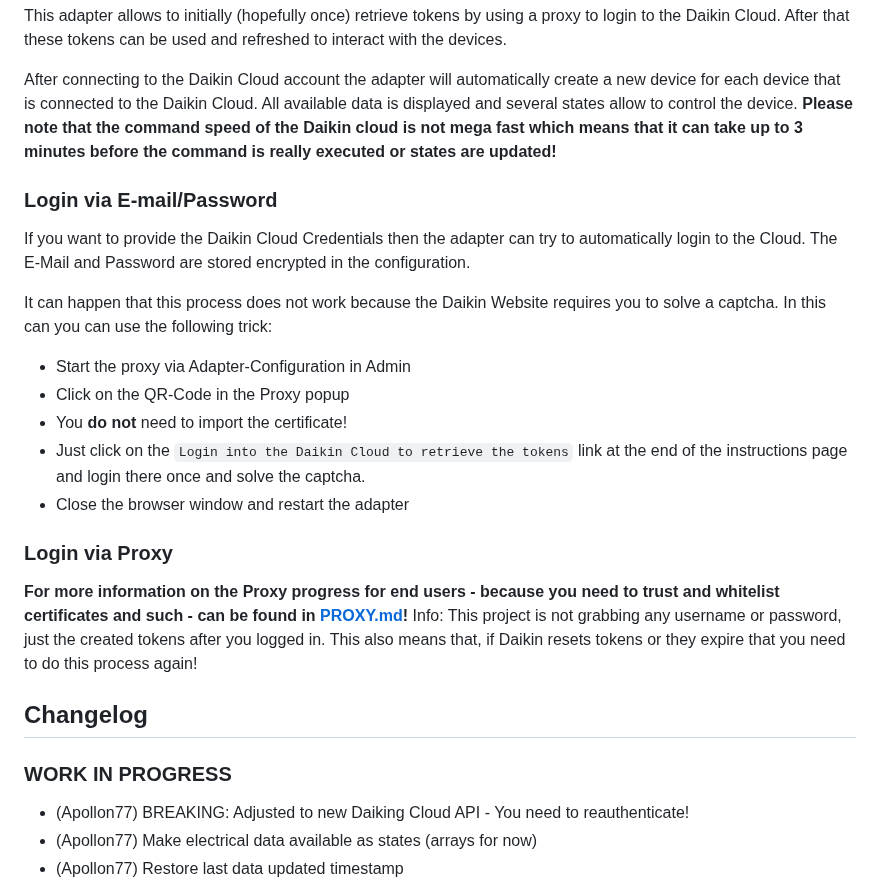
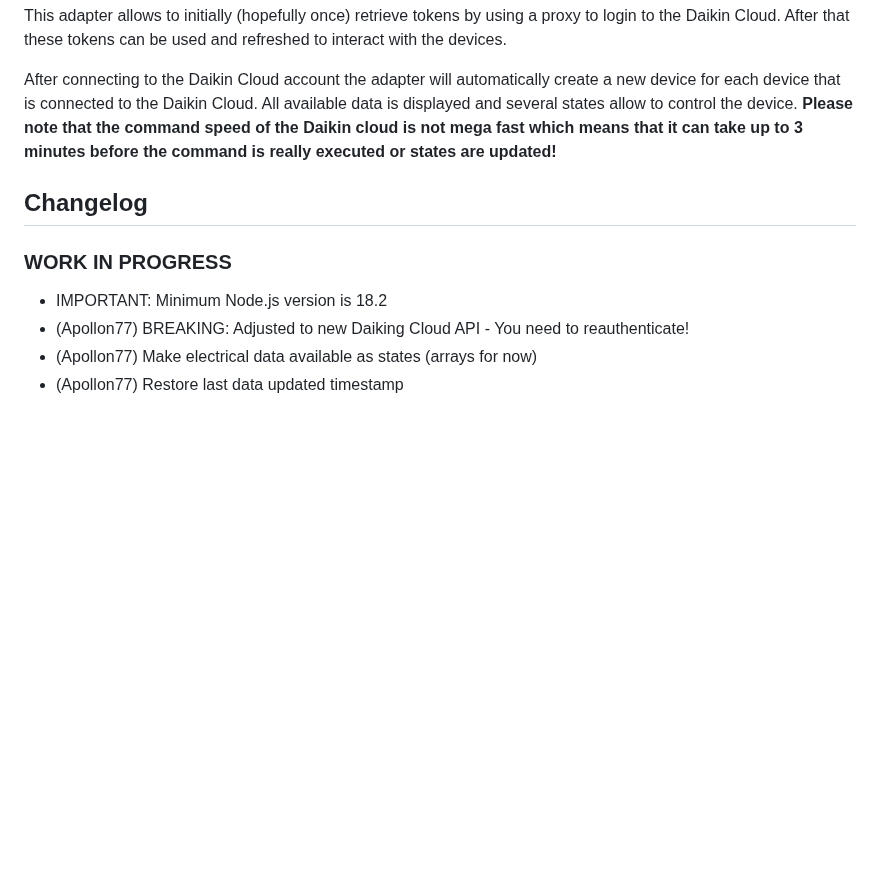
Before and after one commit to Apollon77/ioBroker.daikin-cloud, a Markdown page: README.md, the part around the change. Rendered like a GitHub page; blank space fills up the shorter version.

```diff
--- a/README.md
+++ b/README.md
@@ -34,25 +34,10 @@ This adapter allows to initially (hopefully once) retrieve tokens by using a pro
 After connecting to the Daikin Cloud account the adapter will automatically create a new device for each device that is connected to the Daikin Cloud. All available data is displayed and several states allow to control the device.
 **Please note that the command speed of the Daikin cloud is not mega fast which means that it can take up to 3 minutes before the command is really executed or states are updated!**
 
-### Login via E-mail/Password
-
-If you want to provide the Daikin Cloud Credentials then the adapter can try to automatically login to the Cloud. The E-Mail and Password are stored encrypted in the configuration.
-
-It can happen that this process does not work because the Daikin Website requires you to solve a captcha. In this can you can use the following trick:
-* Start the proxy via Adapter-Configuration in Admin
-* Click on the QR-Code in the Proxy popup
-* You **do not** need to import the certificate!
-* Just click on the `Login into the Daikin Cloud to retrieve the tokens` link at the end of the instructions page and login there once and solve the captcha.
-* Close the browser window and restart the adapter
-
-### Login via Proxy
-
-**For more information on the Proxy progress for end users - because you need to trust and whitelist certificates and such - can be found in [PROXY.md](PROXY.md)!**
-Info: This project is not grabbing any username or password, just the created tokens after you logged in. This also means that, if Daikin resets tokens or they expire that you need to do this process again!
-
 ## Changelog
 
 ### __WORK IN PROGRESS__
+* IMPORTANT: Minimum Node.js version is 18.2
 * (Apollon77) BREAKING: Adjusted to new Daiking Cloud API - You need to reauthenticate!
 * (Apollon77) Make electrical data available as states (arrays for now)
 * (Apollon77) Restore last data updated timestamp
```
Also changed, not shown: PROXY.md (deleted, +0 -27 lines).
